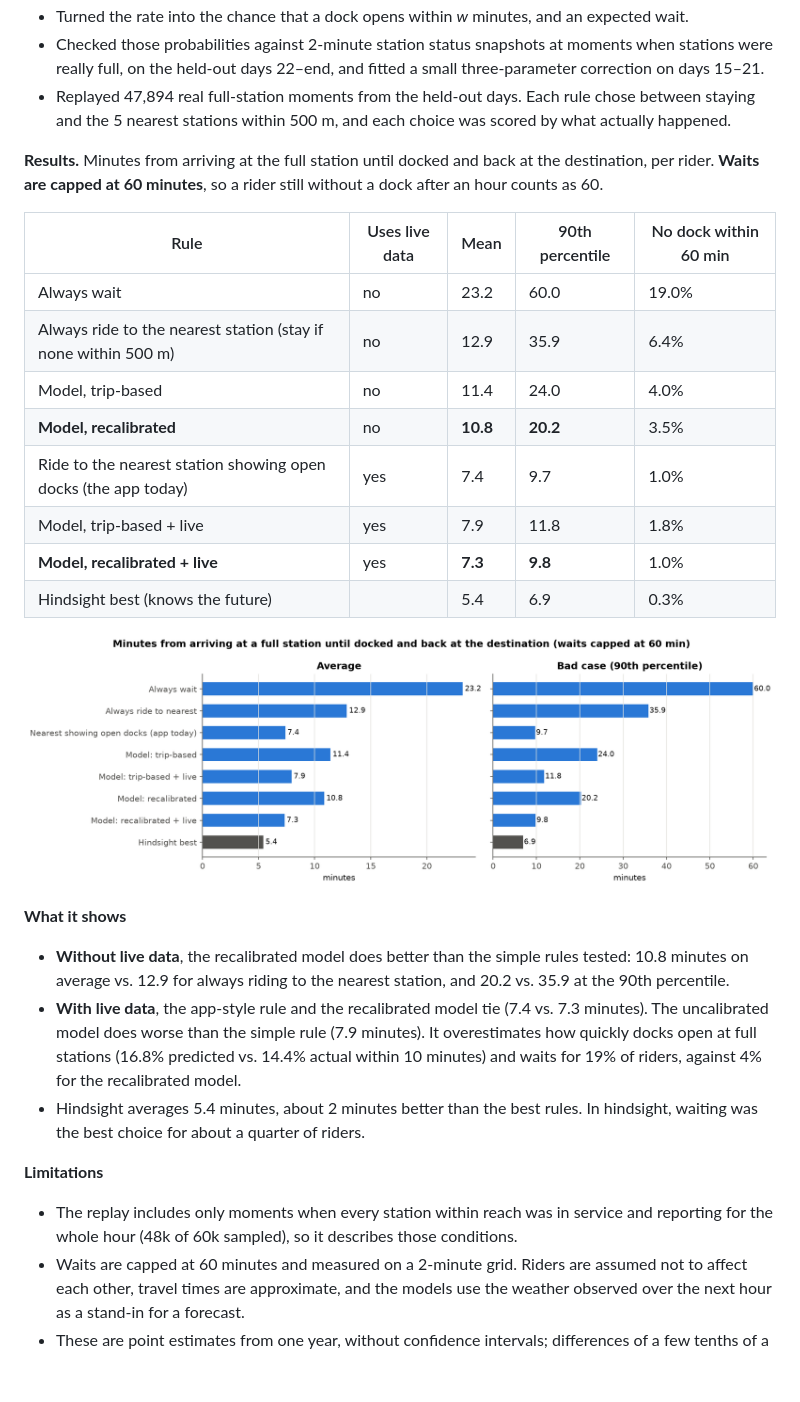
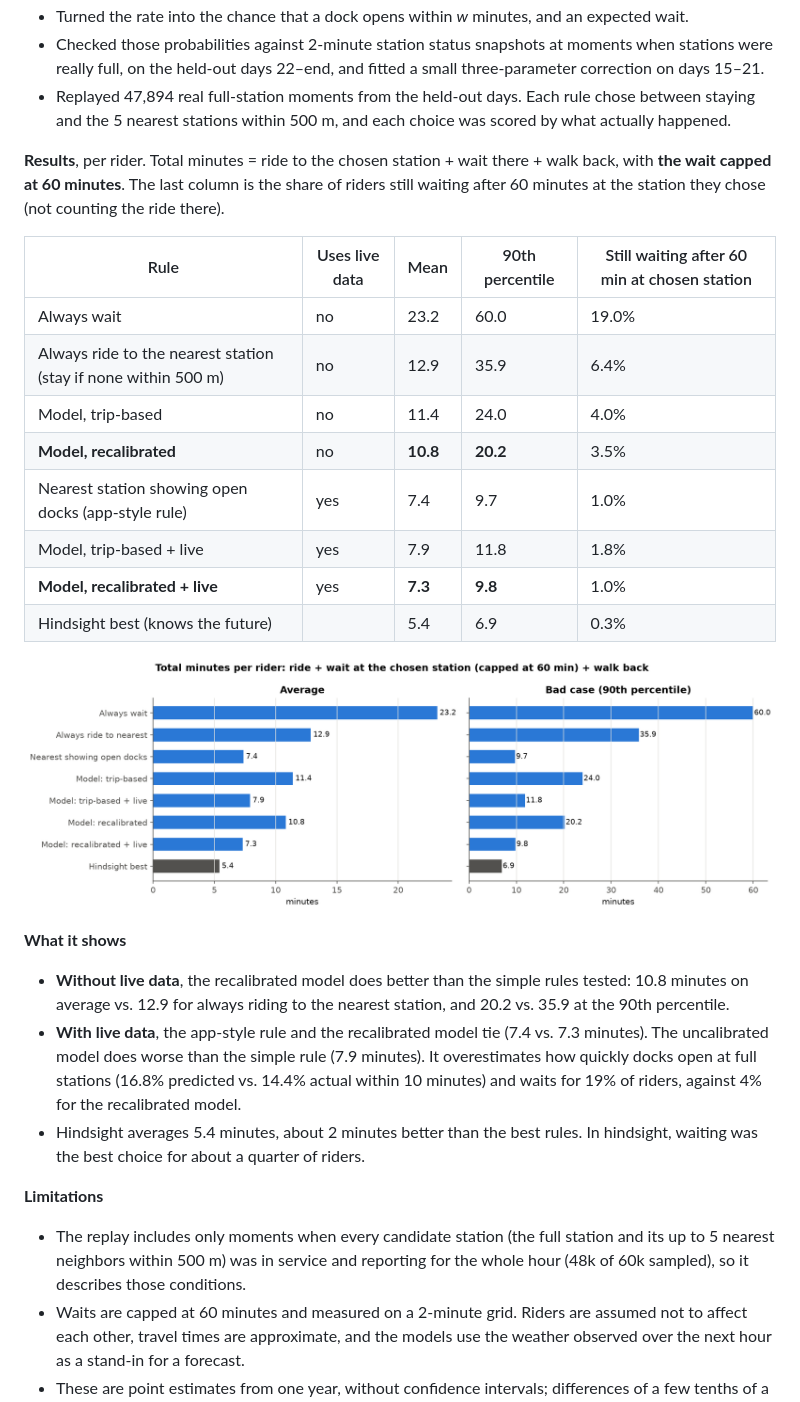
Before and after one commit to mzhou3299/citibike-demand-analysis-2024, a Markdown page: README.md, the part around the change. Drawn GitHub-style; pictures changed too: figures/decision_model/decision_rules_comparison.png; blank space fills up the shorter version.

Commit message:
Clarify wording in decision model and README

```diff
--- a/README.md
+++ b/README.md
@@ -37,15 +37,15 @@ You ride up to your destination station to return a bike and every dock is taken
 - Checked those probabilities against 2-minute station status snapshots at moments when stations were really full, on the held-out days 22–end, and fitted a small three-parameter correction on days 15–21.
 - Replayed 47,894 real full-station moments from the held-out days. Each rule chose between staying and the 5 nearest stations within 500 m, and each choice was scored by what actually happened.
 
-**Results.** Minutes from arriving at the full station until docked and back at the destination, per rider. **Waits are capped at 60 minutes**, so a rider still without a dock after an hour counts as 60.
+**Results**, per rider. Total minutes = ride to the chosen station + wait there + walk back, with **the wait capped at 60 minutes**. The last column is the share of riders still waiting after 60 minutes at the station they chose (not counting the ride there).
 
-| Rule | Uses live data | Mean | 90th percentile | No dock within 60 min |
+| Rule | Uses live data | Mean | 90th percentile | Still waiting after 60 min at chosen station |
 |---|---|---|---|---|
 | Always wait | no | 23.2 | 60.0 | 19.0% |
 | Always ride to the nearest station (stay if none within 500 m) | no | 12.9 | 35.9 | 6.4% |
 | Model, trip-based | no | 11.4 | 24.0 | 4.0% |
 | **Model, recalibrated** | no | **10.8** | **20.2** | 3.5% |
-| Ride to the nearest station showing open docks (the app today) | yes | 7.4 | 9.7 | 1.0% |
+| Nearest station showing open docks (app-style rule) | yes | 7.4 | 9.7 | 1.0% |
 | Model, trip-based + live | yes | 7.9 | 11.8 | 1.8% |
 | **Model, recalibrated + live** | yes | **7.3** | **9.8** | 1.0% |
 | Hindsight best (knows the future) | | 5.4 | 6.9 | 0.3% |
@@ -58,7 +58,7 @@ You ride up to your destination station to return a bike and every dock is taken
 - Hindsight averages 5.4 minutes, about 2 minutes better than the best rules. In hindsight, waiting was the best choice for about a quarter of riders.
 
 **Limitations**
-- The replay includes only moments when every station within reach was in service and reporting for the whole hour (48k of 60k sampled), so it describes those conditions.
+- The replay includes only moments when every candidate station (the full station and its up to 5 nearest neighbors within 500 m) was in service and reporting for the whole hour (48k of 60k sampled), so it describes those conditions.
 - Waits are capped at 60 minutes and measured on a 2-minute grid. Riders are assumed not to affect each other, travel times are approximate, and the models use the weather observed over the next hour as a stand-in for a forecast.
 - These are point estimates from one year, without confidence intervals; differences of a few tenths of a minute are ties.
 
```
Also changed, not shown: 2 other files.
